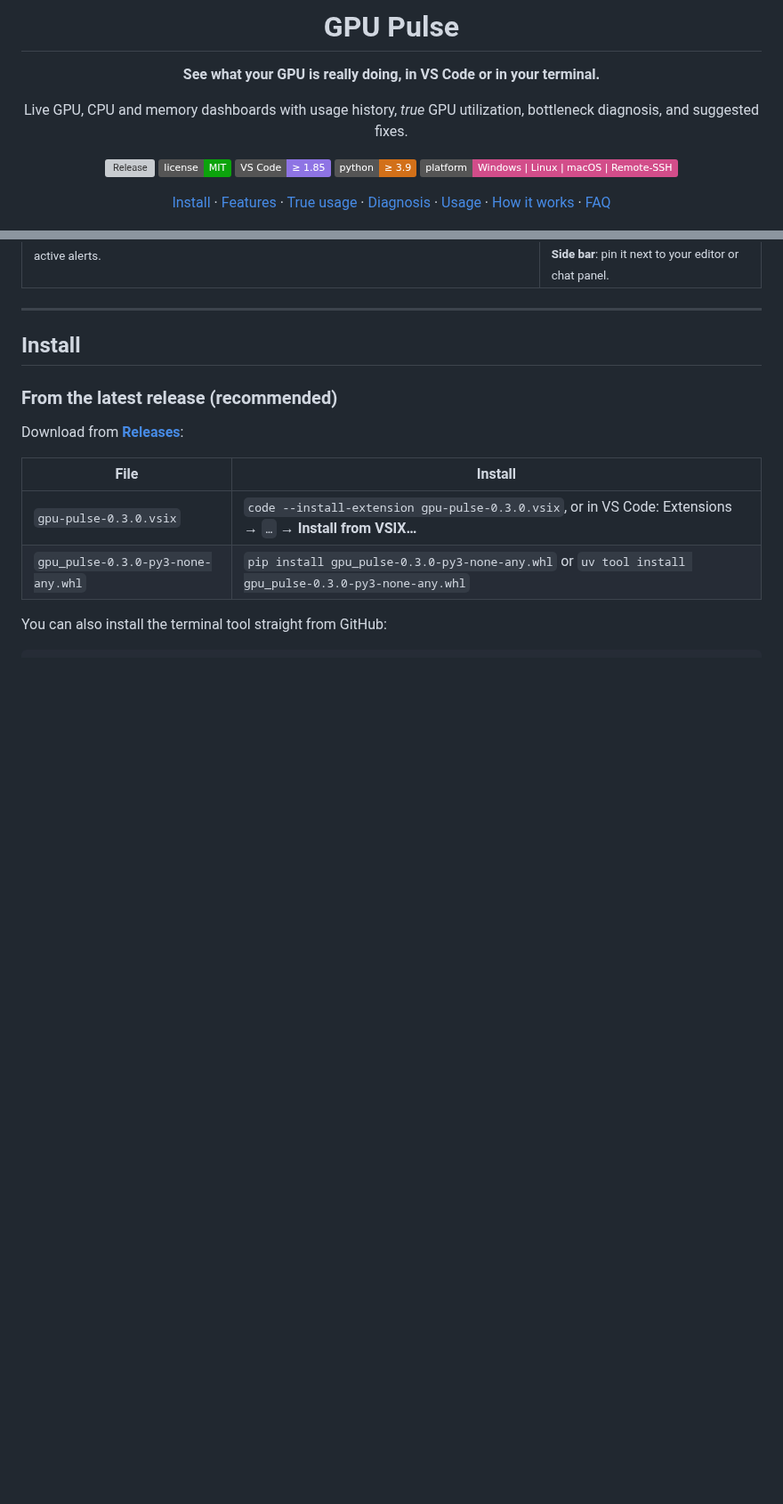
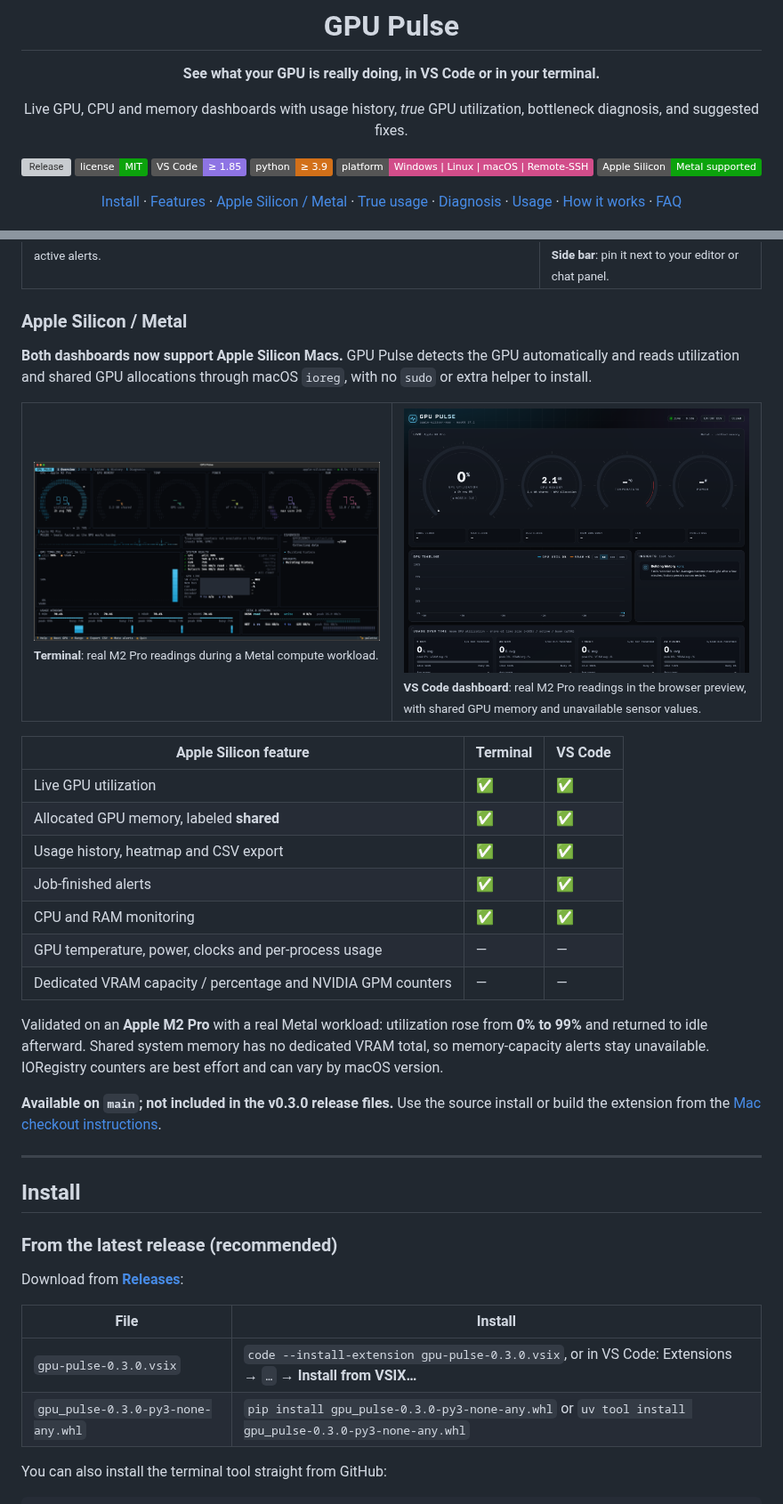
Before and after one commit to Optimizer077/gpu-pulse, a Markdown page: README.md, 2 parts joined by grey strips. Shown at 89% size. Rendered like a GitHub page; pictures changed too: docs/images/terminal-metal.png (added), docs/images/vscode-metal.png (added); badges without logos; blank space fills up the shorter version; grey boxes are pictures that could not be loaded.

```diff
--- a/README.md
+++ b/README.md
@@ -13,8 +13,9 @@ Live GPU, CPU and memory dashboards with usage history, *true* GPU utilization,
 [![VS Code](https://img.shields.io/badge/VS%20Code-%E2%89%A5%201.85-8e74e4)](#vs-code-extension)
 [![Python](https://img.shields.io/badge/python-%E2%89%A5%203.9-d27019)](#terminal-dashboard-gpu-pulse)
 [![Platforms](https://img.shields.io/badge/platform-Windows%20%7C%20Linux%20%7C%20macOS%20%7C%20Remote--SSH-d24d8a)](#platform-support)
+[![Apple Silicon / Metal](https://img.shields.io/badge/Apple%20Silicon-Metal%20supported-0ca30c)](#apple-silicon--metal)
 
-[Install](#install) · [Features](#features) · [True usage](#why-utilization-isnt-enough) · [Diagnosis](#bottleneck-diagnosis) · [Usage](#usage) · [How it works](#how-it-works) · [FAQ](#faq--troubleshooting)
+[Install](#install) · [Features](#features) · [Apple Silicon / Metal](#apple-silicon--metal) · [True usage](#why-utilization-isnt-enough) · [Diagnosis](#bottleneck-diagnosis) · [Usage](#usage) · [How it works](#how-it-works) · [FAQ](#faq--troubleshooting)
 
 <img src="docs/images/terminal-rings.gif" alt="Animated ring gauges in the gpu-pulse terminal dashboard" width="100%">
 
@@ -80,6 +82,35 @@ Both read the same kind of data, apply the same insight rules, and record histor
 </tr>
 </table>
 
+### Apple Silicon / Metal
+
+**Both dashboards now support Apple Silicon Macs.** GPU Pulse detects the GPU automatically and reads
+utilization and shared GPU allocations through macOS `ioreg`, with no `sudo` or extra helper to install.
+
+<table>
+<tr>
+<td width="50%"><img src="docs/images/terminal-metal.png" alt="Terminal dashboard on an Apple M2 Pro during a real Metal workload, showing GPU utilization and shared memory"><br><sub><b>Terminal</b>: real M2 Pro readings during a Metal compute workload.</sub></td>
+<td width="50%"><img src="docs/images/vscode-metal.png" alt="VS Code dashboard renderer using real Apple M2 Pro readings, with GPU memory labeled as shared and unsupported sensors shown as unavailable"><br><sub><b>VS Code dashboard</b>: real M2 Pro readings in the browser preview, with shared GPU memory and unavailable sensor values.</sub></td>
+</tr>
+</table>
+
+| Apple Silicon feature | Terminal | VS Code |
+|---|---|---|
+| Live GPU utilization | ✅ | ✅ |
+| Allocated GPU memory, labeled **shared** | ✅ | ✅ |
+| Usage history, heatmap and CSV export | ✅ | ✅ |
+| Job-finished alerts | ✅ | ✅ |
+| CPU and RAM monitoring | ✅ | ✅ |
+| GPU temperature, power, clocks and per-process usage | — | — |
+| Dedicated VRAM capacity / percentage and NVIDIA GPM counters | — | — |
+
+Validated on an **Apple M2 Pro** with a real Metal workload: utilization rose from **0% to 99%** and
+returned to idle afterward. Shared system memory has no dedicated VRAM total, so memory-capacity alerts
+stay unavailable. IORegistry counters are best effort and can vary by macOS version.
+
+**Available on `main`; not included in the v0.3.0 release files.** Use the source install or build the
+extension from the [Mac checkout instructions](#platform-support).
+
 ---
 
 ## Install
```
Also changed, not shown: other parts of README.md (+8 -1 lines), pip/README.md (+13 -1 lines).
